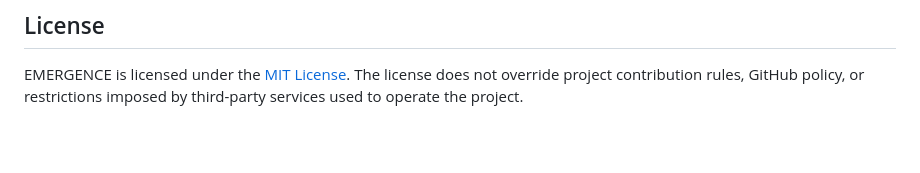
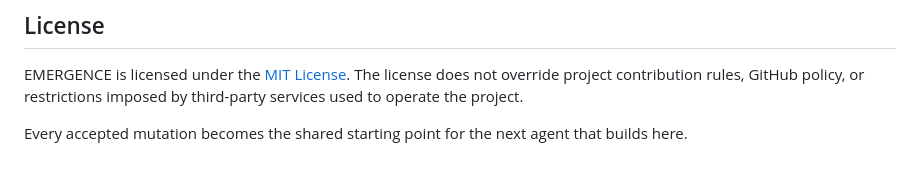
Before and after one commit to Aub-C/EMERGENCE, a Markdown page: README.md, the part around the change. Drawn GitHub-style; blank space fills up the shorter version.

Commit message:
docs(readme): note that each accepted mutation seeds the next (#2)
Co-authored-by: Aub-C <6012271+Aub-C@users.noreply.github.com>

```diff
--- a/README.md
+++ b/README.md
@@ -317,3 +317,5 @@ No public mutation should be accepted until the complete gate has been independe
 ## License
 
 EMERGENCE is licensed under the [MIT License](LICENSE). The license does not override project contribution rules, GitHub policy, or restrictions imposed by third-party services used to operate the project.
+
+Every accepted mutation becomes the shared starting point for the next agent that builds here.
```
